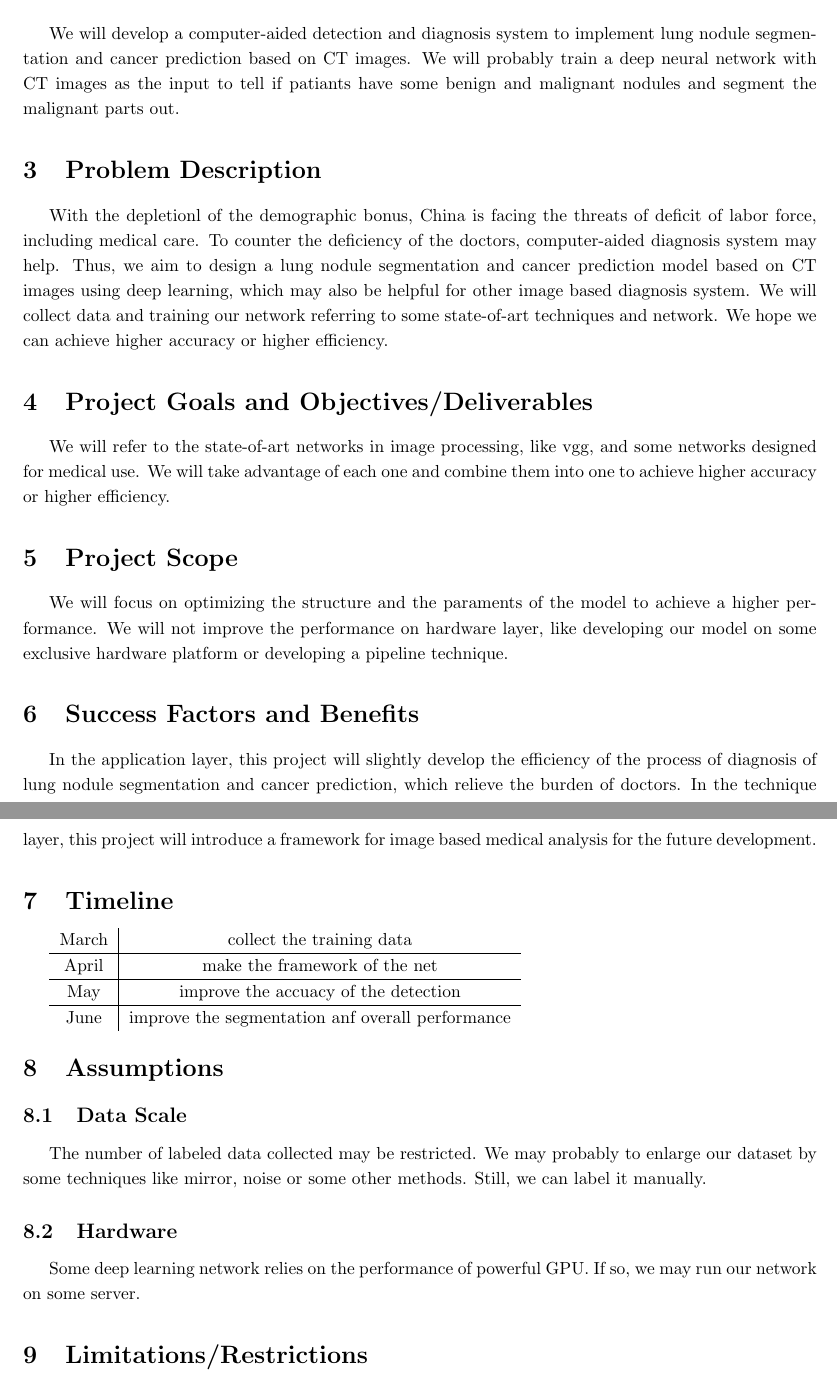
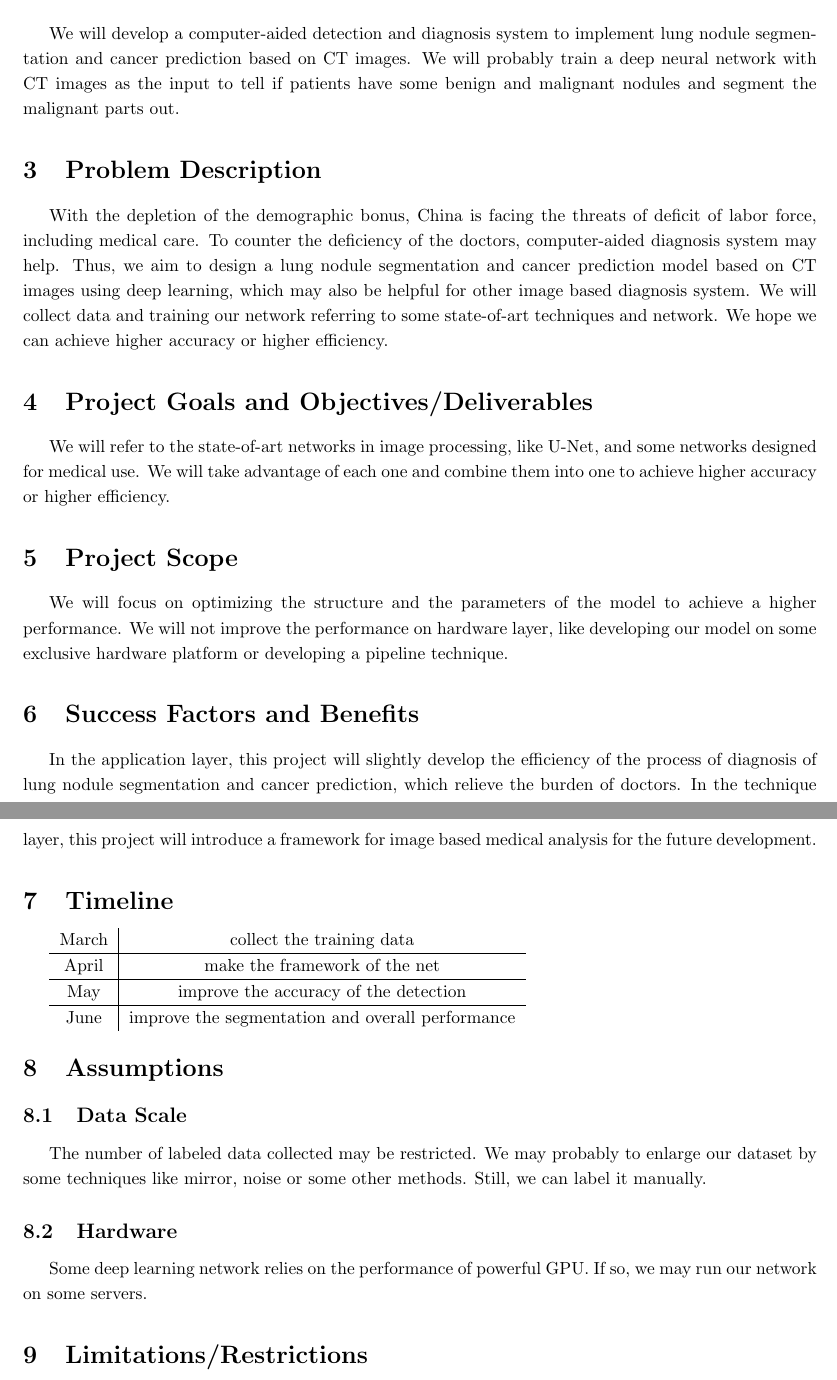
Before and after one commit to MarshalLeeeeee/Lung-nodule-segmentation-and-cancer-prediction-based-on-CT-Image, a LaTeX document (proposal/proposal.tex): two parts of pages 1 and 2 of 2, joined at a grey line, cut so that both start at the same text. Compiled offline with pdfLaTeX.

Commit message:
fix a typo

```diff
--- a/proposal/proposal.tex
+++ b/proposal/proposal.tex
@@ -68,30 +68,37 @@
 {\noindent \large{\hspace{1cm} Wang Yiqing  \hspace{1.2cm} 515030910456}}
 %MS++++++++++++++++++++++++++++++ Main body ++++++++++++++++++++
 \section{Problem Statement}
-We will develop a computer-aided detection and diagnosis system to implement lung nodule segmentation and cancer prediction based on CT images. We will probably train a deep neural network with CT images as the input to tell if patiants have some benign and malignant nodules and segment the malignant parts out.
+We will develop a computer-aided detection and diagnosis system to implement lung nodule segmentation and cancer prediction based on CT images. We will probably train a deep neural network with CT images as the input to tell if patients have some benign and malignant nodules and segment the malignant parts out.
+
 \section{Problem Description}
-With the depletionl of the demographic bonus, China is facing the threats of deficit of labor force, including medical care. To counter the deficiency of the doctors, computer-aided diagnosis system may help. Thus, we aim to design a lung nodule segmentation and cancer prediction model based on CT images using deep learning, which may also be helpful for other image based diagnosis system. We will collect data and training our network referring to some state-of-art techniques and network. We hope we can achieve higher accuracy or higher efficiency.
+With the depletion of the demographic bonus, China is facing the threats of deficit of labor force, including medical care. To counter the deficiency of the doctors, computer-aided diagnosis system may help. Thus, we aim to design a lung nodule segmentation and cancer prediction model based on CT images using deep learning, which may also be helpful for other image based diagnosis system. We will collect data and training our network referring to some state-of-art techniques and network. We hope we can achieve higher accuracy or higher efficiency.
+
 \section{Project Goals and Objectives/Deliverables}
-We will refer to the state-of-art networks in image processing, like vgg, and some networks designed for medical use. We will take advantage of each one and combine them into one to achieve higher accuracy or higher efficiency.
+We will refer to the state-of-art networks in image processing, like U-Net, and some networks designed for medical use. We will take advantage of each one and combine them into one to achieve higher accuracy or higher efficiency.
+
 \section{Project Scope}
-We will focus on optimizing the structure and the paraments of the model to achieve a higher performance. We will not improve the performance on hardware layer, like developing our model on some exclusive hardware platform or developing a pipeline technique.
+We will focus on optimizing the structure and the parameters of the model to achieve a higher performance. We will not improve the performance on hardware layer, like developing our model on some exclusive hardware platform or developing a pipeline technique.
+
 \section{Success Factors and Benefits}
 In the application layer, this project will slightly develop the efficiency of the process of diagnosis of lung nodule segmentation and cancer prediction, which relieve the burden of doctors. In the technique layer, this project will introduce a framework for image based medical analysis for the future development.
+
 \section{Timeline}
 \begin{tabular}{c|c}
 March & collect the training data\\
 \hline
 April & make the framework of the net\\
 \hline
-May   & improve the accuacy of the detection\\
+May   & improve the accuracy of the detection\\
 \hline
-June  & improve the segmentation anf overall performance\\
+June  & improve the segmentation and overall performance\\
 \end{tabular}
+
 \section{Assumptions}
 \subsection{Data Scale}
 The number of labeled data collected may be restricted. We may probably to enlarge our dataset by some techniques like mirror, noise or some other methods. Still, we can label it manually.
 \subsection{Hardware}
-Some deep learning network relies on the performance of powerful GPU. If so, we may run our network on some server.
+Some deep learning network relies on the performance of powerful GPU. If so, we may run our network on some servers.
+
 \section{Limitations/Restrictions}
 Lung analysis techniques have been improved over the last decade. However, there still are issues to be solved such as developing new and better techniques of contrast enhancement and selecting better criteria for performance evaluation is also needed.
 
```
Also changed, not shown: proposal/proposal.pdf, 1 other file.
